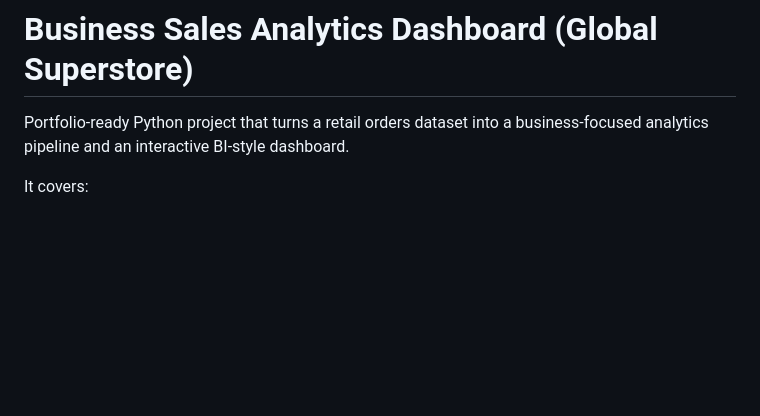
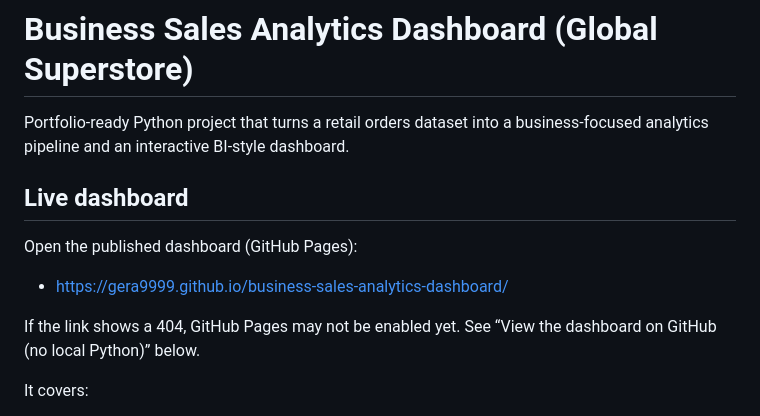
Before and after one commit to Gera9999/business-sales-analytics-dashboard, a Markdown page: README.md, the part around the change. GitHub-like rendering; blank space fills up the shorter version.

Commit message:
Add live dashboard link

```diff
--- a/README.md
+++ b/README.md
@@ -1,6 +1,14 @@
 # Business Sales Analytics Dashboard (Global Superstore)
 
 Portfolio-ready Python project that turns a retail orders dataset into a business-focused analytics pipeline and an interactive BI-style dashboard.
+
+## Live dashboard
+
+Open the published dashboard (GitHub Pages):
+
+- https://gera9999.github.io/business-sales-analytics-dashboard/
+
+If the link shows a 404, GitHub Pages may not be enabled yet. See “View the dashboard on GitHub (no local Python)” below.
 
 It covers:
 - Data loading & cleaning (schema normalization + date parsing)
```
